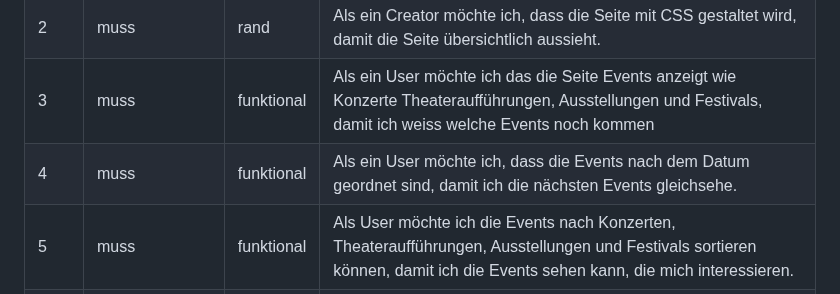
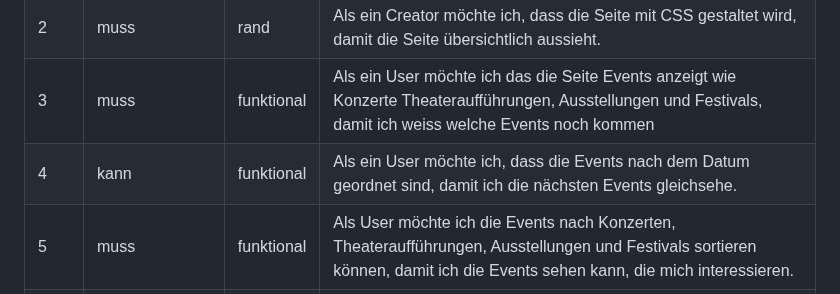
Before and after one commit to TigerL06/LA1600, a Markdown page: Dokumentation.md, the part around the change. GitHub-like rendering.

```diff
--- a/Dokumentation.md
+++ b/Dokumentation.md
@@ -23,7 +23,7 @@ Unser Projekt ist eine Webseite, die Kulturliebhaberinnen und -liebhabern einen
 | 1    |        muss         |   funktional   |Als ein User möchte ich eine Seite, damit ich überhaupt was machen kann. |
 | 2  |         muss        |    rand  |          Als ein Creator möchte ich, dass die Seite mit CSS gestaltet wird, damit die Seite übersichtlich aussieht.                         |
 | 3  |         muss        |    funktional  |          Als ein User möchte ich das die Seite Events anzeigt wie Konzerte Theateraufführungen, Ausstellungen und Festivals, damit ich weiss welche Events noch kommen |
-| 4  |         muss        |    funktional  |          Als ein User möchte ich, dass die Events nach dem Datum geordnet sind, damit ich die nächsten Events gleichsehe.                         |
+| 4  |         kann     |    funktional  |          Als ein User möchte ich, dass die Events nach dem Datum geordnet sind, damit ich die nächsten Events gleichsehe.                         |
 | 5  |         muss        |    funktional  |         Als User möchte ich die Events nach Konzerten, Theateraufführungen, Ausstellungen und Festivals sortieren können, damit ich die Events sehen kann, die mich interessieren.  |
 | 6 |         muss        |    funktional  | Als ein User möchte ich, dass wenn man auf das Event klickt, ein Pop-up aufgeht, dass die einzelnen Informationen zu diesem Event zeigen, damit ich mich besser über dieses Event informieren kann. |
 | 7 |         kann      |    funktional  |  Als ein Creator möchte ich, dass wenn ein Pop-up aufgeht, die Liste sich verkleinert, damit die Pop-ups Platz haben. |
```
